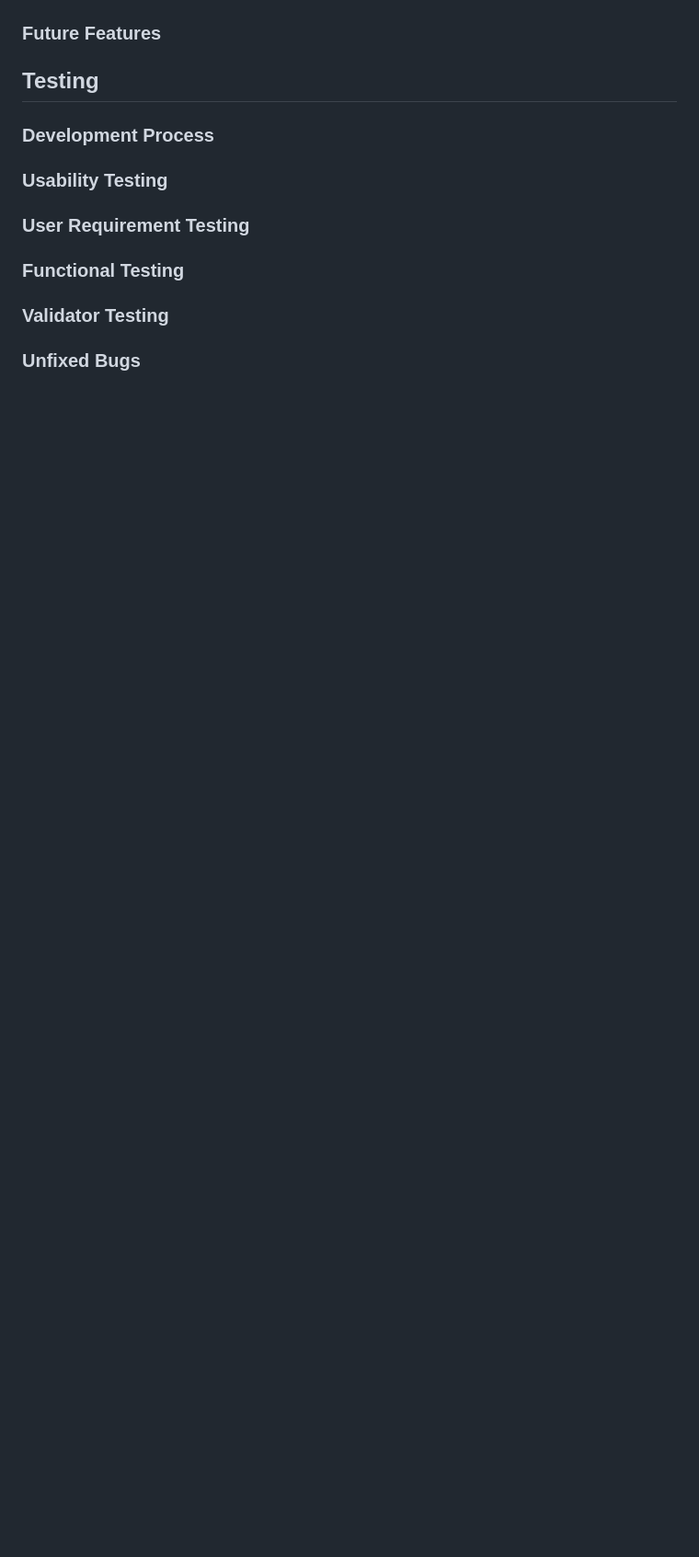
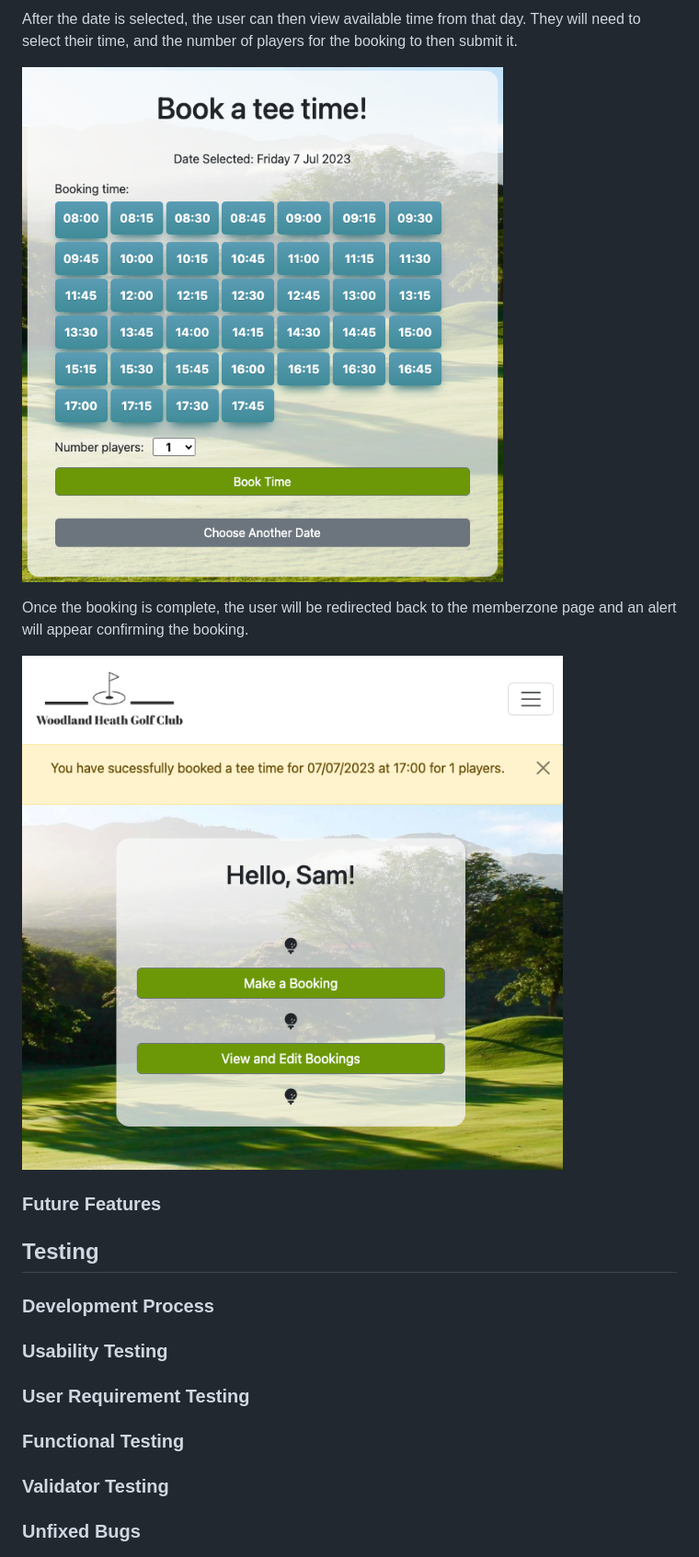
Before and after one commit to NDOMINEY/Woodland-heath-golf-club, a Markdown page: README.md, the part around the change printed below. Shown: that part at 92% size. Drawn GitHub-style; pictures changed too: documentation/booking-confirmation.png (added), documentation/booking-time.png (added); blank space fills up the shorter version.

```diff
--- a/README.md
+++ b/README.md
@@ -130,3 +144,11 @@ From this page they are able to select to create a new booking or view and edit
+After the date is selected, the user can then view available time from that day. They will need to select their time, and the number of players for the booking to then submit it.
+
+![Booking - Select time and players](documentation/booking-time.png)
+
+Once the booking is complete, the user will be redirected back to the memberzone page and an alert will appear confirming the booking.
+
+![Booking - Confirmation](documentation/booking-confirmation.png)
+
 ### Future Features
 
 ## Testing
```
Also changed, not shown: other parts of README.md (+14 -0 lines), documentation/booking-date-error.png (added), documentation/select-booking-date.png (added).
